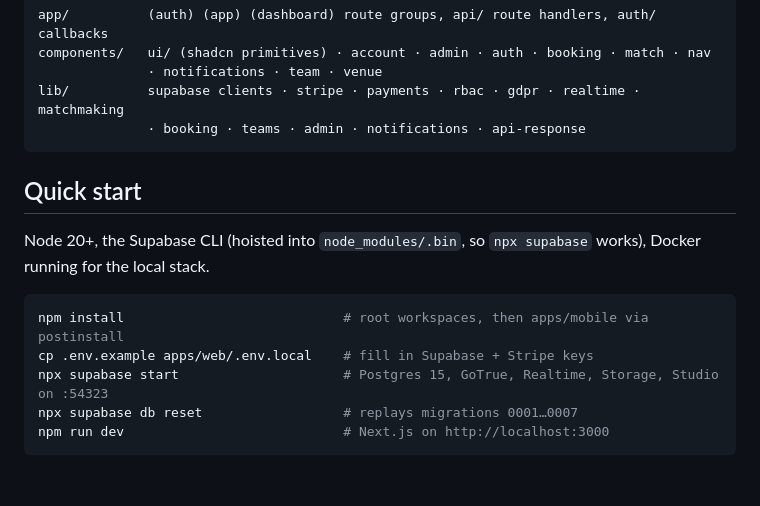
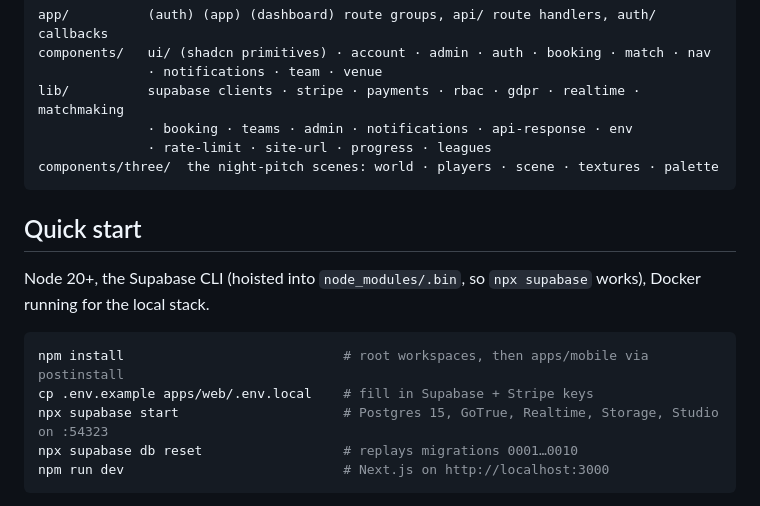
Before and after one commit to bumincetin/onpitch, a Markdown page: README.md, the part around one of its changes. Rendered like a GitHub page; blank space fills up the shorter version.

````diff
--- a/README.md
+++ b/README.md
@@ -41,7 +55,9 @@ app/          (auth) (app) (dashboard) route groups, api/ route handlers, auth/
 components/   ui/ (shadcn primitives) · account · admin · auth · booking · match · nav
               · notifications · team · venue
 lib/          supabase clients · stripe · payments · rbac · gdpr · realtime · matchmaking
-              · booking · teams · admin · notifications · api-response
+              · booking · teams · admin · notifications · api-response · env
+              · rate-limit · site-url · progress · leagues
+components/three/  the night-pitch scenes: world · players · scene · textures · palette
 ```
 
 ## Quick start
@@ -53,7 +69,7 @@ running for the local stack.
 npm install                            # root workspaces, then apps/mobile via postinstall
 cp .env.example apps/web/.env.local    # fill in Supabase + Stripe keys
 npx supabase start                     # Postgres 15, GoTrue, Realtime, Storage, Studio on :54323
-npx supabase db reset                  # replays migrations 0001…0007
+npx supabase db reset                  # replays migrations 0001…0010
 npm run dev                            # Next.js on http://localhost:3000
 ```
 
````
Also changed, not shown: other parts of README.md (+73 -15 lines).
